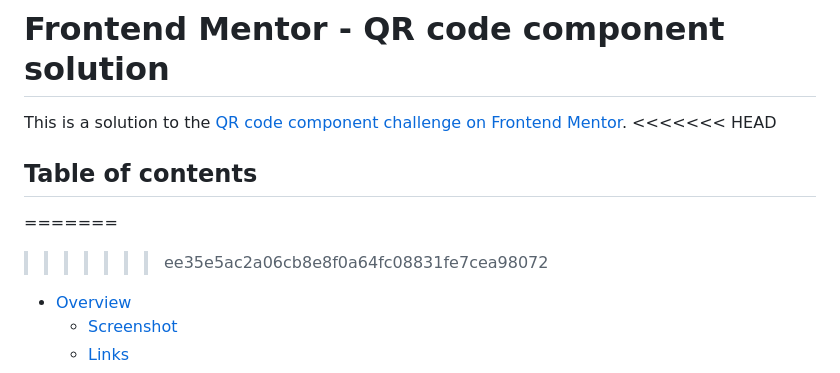
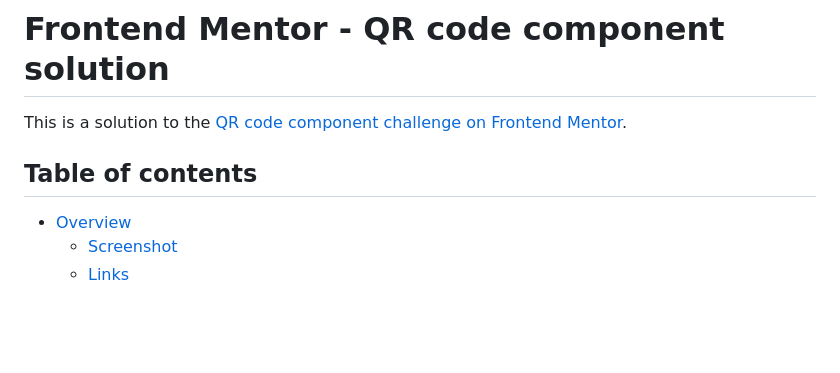
Before and after one commit to joyafrikaana/qr-code-component-main, a Markdown page: README.md, the part around the change. GitHub-like rendering; blank space fills up the shorter version.

```diff
--- a/README.md
+++ b/README.md
@@ -1,11 +1,8 @@
 # Frontend Mentor - QR code component solution
 
 This is a solution to the [QR code component challenge on Frontend Mentor](https://www.frontendmentor.io/challenges/qr-code-component-iux_sIO_H).
-<<<<<<< HEAD
 
 ## Table of contents
-=======
->>>>>>> ee35e5ac2a06cb8e8f0a64fc08831fe7cea98072
 
 - [Overview](#overview)
   - [Screenshot](#screenshot)
```
